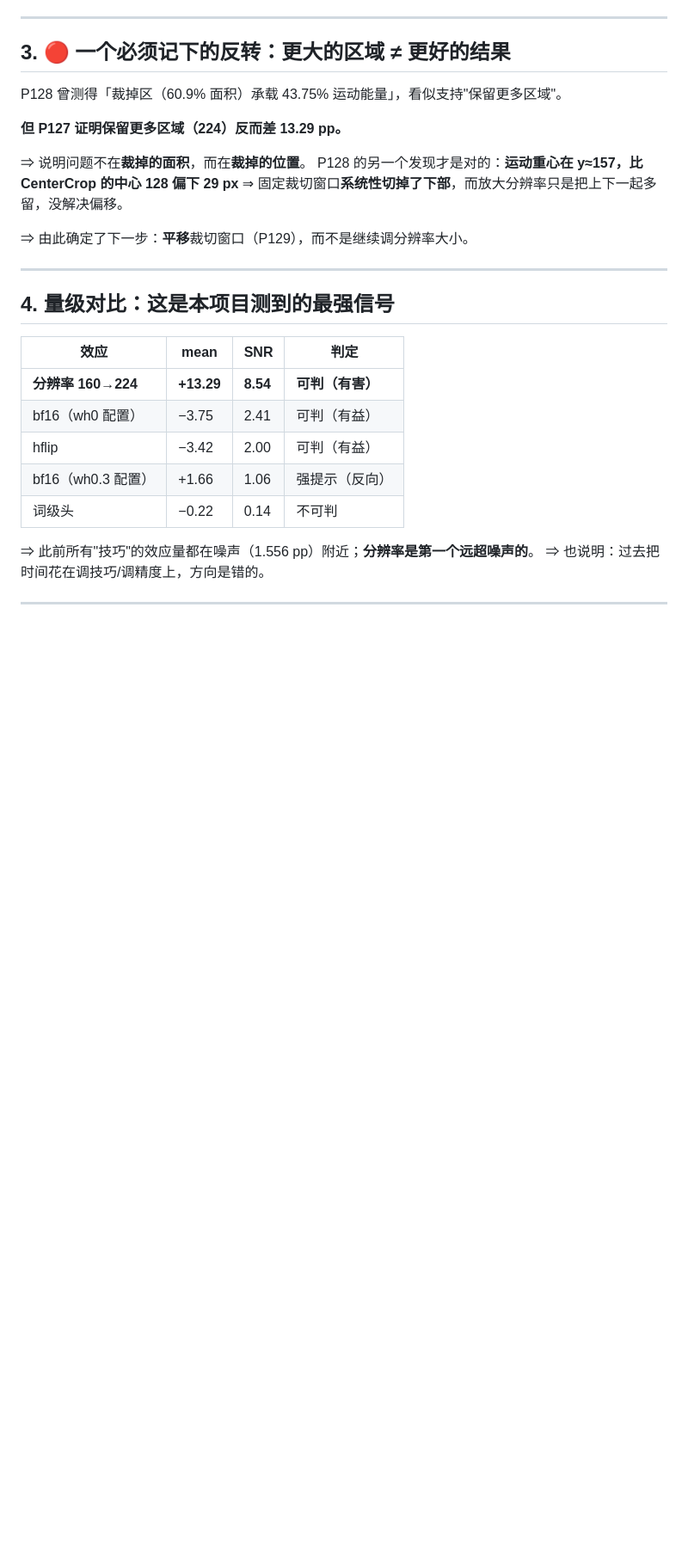
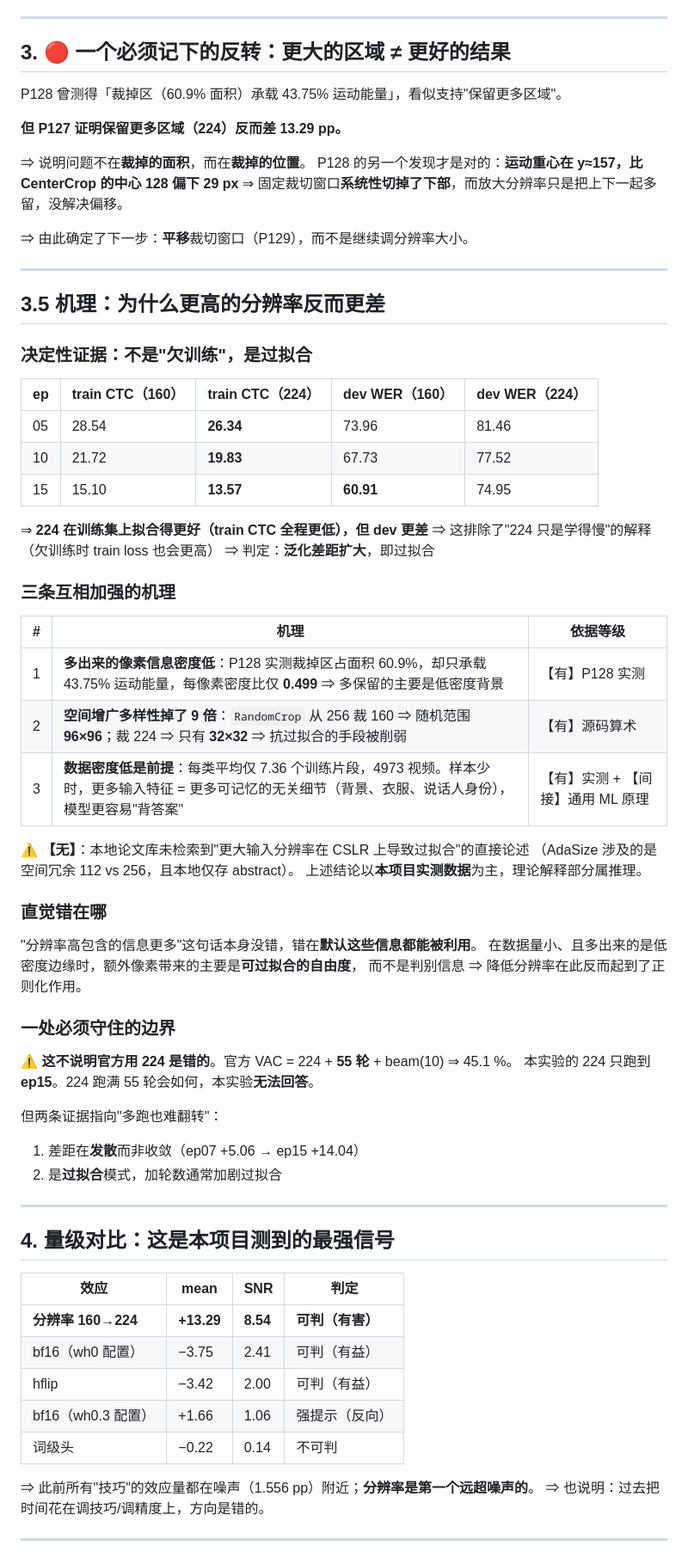
Before and after one commit to antiquelixcheng5413-code/domain-bounded-cslr, a Markdown page: docs/experiments/stage-P127-res224.md, the part around the change. Shown at 86% size. Drawn GitHub-style; blank space fills up the shorter version.

Commit message:
P127 报告补机理：224 更差不是欠训练，是过拟合
train CTC 对比（224 全程更低）：ep05 26.34 vs 28.54 / ep10 19.83 vs 21.72 / ep15 13.57 vs 15.10
而 dev WER 224 更高（74.95 vs 60.91）
⇒ 训练集拟合更好、泛化更差 ⇒ 排除欠训练，判定为过拟合

三条互相加强的机理（依据等级已标）
1.【有】P128：裁掉区占面积 60.9% 却只承载 43.75% 能量，每像素密度比 0.499
  ⇒ 多保留的是低密度背景
2.【有】源码算术：RandomCrop 从 256 裁 160 随机范围 96x96，裁 224 只有 32x32
  ⇒ 空间增广多样性掉 9 倍，抗过拟合手段被削弱
3.【有】每类平均仅 7.36 片段 +【间接】样本少时更多输入特征=更多可记忆的无关细节

⚠️【无】本地论文库未检索到「更大分辨率在 CSLR 上致过拟合」的直接论述
   （AdaSize 仅 abstract，且讲的是空间冗余 112 vs 256）

⚠️ 边界：这不说明官方 224 是错的（官方=224+55轮+beam10=45.1%）；
   本实验 224 只跑到 ep15，跑满 55 轮的表现无法回答。
   但差距发散 + 过拟合模式 ⇒ 多加轮数大概率不翻转

```diff
--- a/docs/experiments/stage-P127-res224.md
+++ b/docs/experiments/stage-P127-res224.md
@@ -78,6 +78,49 @@ P128 的另一个发现才是对的：**运动重心在 y≈157，比 CenterCrop
 
 ---
 
+## 3.5 机理：为什么更高的分辨率反而更差
+
+### 决定性证据：不是"欠训练"，是**过拟合**
+
+| ep | train CTC（160） | train CTC（224） | dev WER（160） | dev WER（224） |
+|---|---|---|---|---|
+| 05 | 28.54 | **26.34** | 73.96 | 81.46 |
+| 10 | 21.72 | **19.83** | 67.73 | 77.52 |
+| 15 | 15.10 | **13.57** | **60.91** | 74.95 |
+
+⇒ **224 在训练集上拟合得更好（train CTC 全程更低），但 dev 更差**
+⇒ 这排除了"224 只是学得慢"的解释（欠训练时 train loss 也会更高）
+⇒ 判定：**泛化差距扩大**，即过拟合
+
+### 三条互相加强的机理
+
+| # | 机理 | 依据等级 |
+|---|---|---|
+| 1 | **多出来的像素信息密度低**：P128 实测裁掉区占面积 60.9%，却只承载 43.75% 运动能量，每像素密度比仅 **0.499** ⇒ 多保留的主要是低密度背景 | 【有】P128 实测 |
+| 2 | **空间增广多样性掉了 9 倍**：`RandomCrop` 从 256 裁 160 ⇒ 随机范围 **96×96**；裁 224 ⇒ 只有 **32×32** ⇒ 抗过拟合的手段被削弱 | 【有】源码算术 |
+| 3 | **数据密度低是前提**：每类平均仅 7.36 个训练片段，4973 视频。样本少时，更多输入特征 = 更多可记忆的无关细节（背景、衣服、说话人身份），模型更容易"背答案" | 【有】实测 + 【间接】通用 ML 原理 |
+
+⚠️ **【无】**：本地论文库未检索到"更大输入分辨率在 CSLR 上导致过拟合"的直接论述
+（AdaSize 涉及的是空间冗余 112 vs 256，且本地仅存 abstract）。
+上述结论以**本项目实测数据**为主，理论解释部分属推理。
+
+### 直觉错在哪
+
+"分辨率高包含的信息更多"这句话本身没错，错在**默认这些信息都能被利用**。
+在数据量小、且多出来的是低密度边缘时，额外像素带来的主要是**可过拟合的自由度**，
+而不是判别信息 ⇒ 降低分辨率在此反而起到了正则化作用。
+
+### 一处必须守住的边界
+
+⚠️ **这不说明官方用 224 是错的**。官方 VAC = 224 + **55 轮** + beam(10) ⇒ 45.1 %。
+本实验的 224 只跑到 **ep15**。224 跑满 55 轮会如何，本实验**无法回答**。
+
+但两条证据指向"多跑也难翻转"：
+1. 差距在**发散**而非收敛（ep07 +5.06 → ep15 +14.04）
+2. 是**过拟合**模式，加轮数通常加剧过拟合
+
+---
+
 ## 4. 量级对比：这是本项目测到的最强信号
 
 | 效应 | mean | SNR | 判定 |
```
